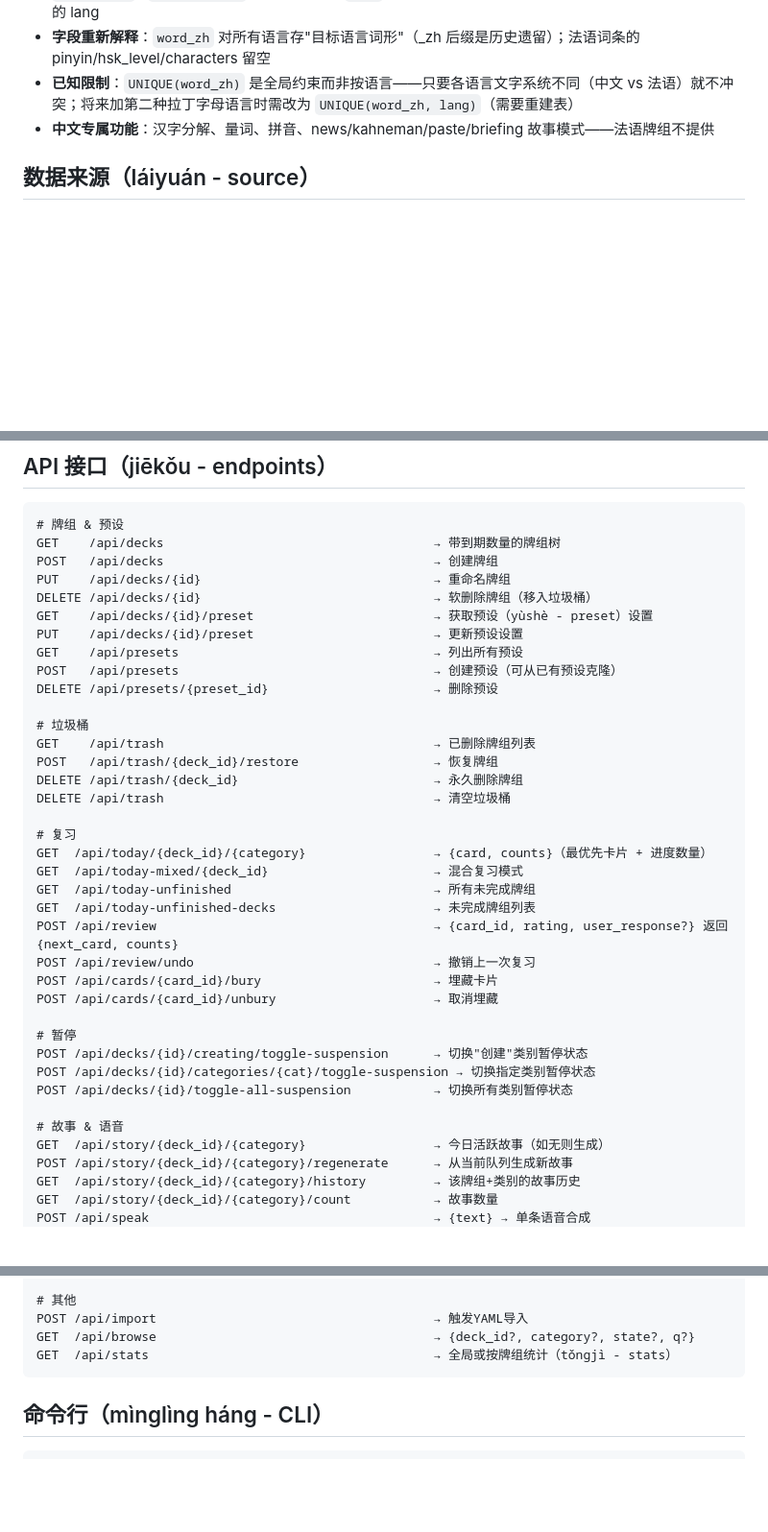
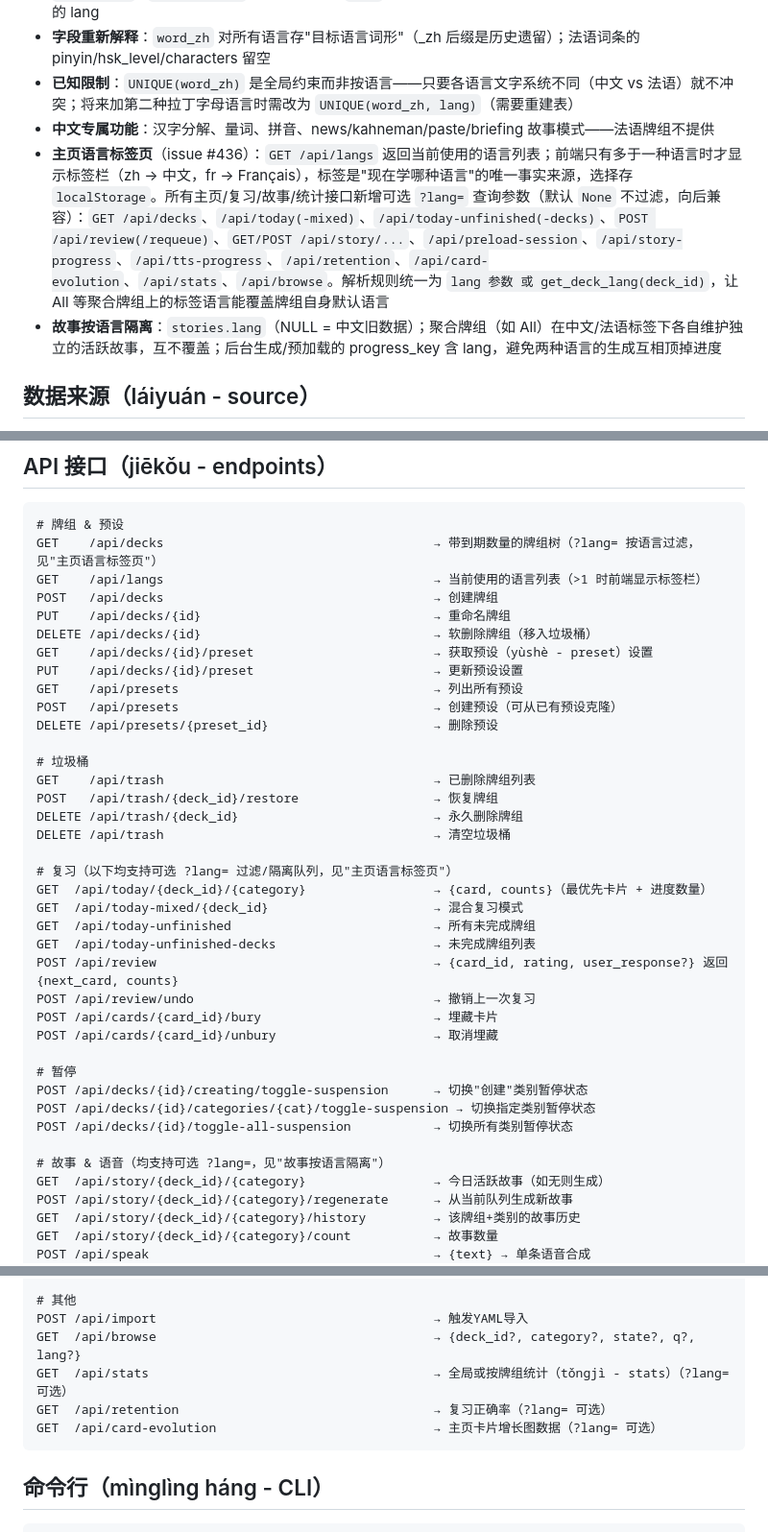
Before and after one commit to daniel4828/AnkiAdvanced, a Markdown page: CLAUDE.md, 3 parts joined by grey strips. Shown at 96% size. Drawn GitHub-style; blank space fills up the shorter version.

Commit message:
docs: CLAUDE.md 记录主页语言标签页与故事按语言隔离（issue #436）
新增"主页语言标签页"、"故事按语言隔离"两条要点；API 接口列表标注各接口的
可选 ?lang= 参数，并新增 GET /api/langs 一行。

Co-Authored-By: Claude Fable 5 <noreply@anthropic.com>

````diff
--- a/CLAUDE.md
+++ b/CLAUDE.md
@@ -437,6 +437,8 @@ echo "✓ 议题创建完成"
 - **字段重新解释**：`word_zh` 对所有语言存"目标语言词形"（_zh 后缀是历史遗留）；法语词条的 pinyin/hsk_level/characters 留空
 - **已知限制**：`UNIQUE(word_zh)` 是全局约束而非按语言——只要各语言文字系统不同（中文 vs 法语）就不冲突；将来加第二种拉丁字母语言时需改为 `UNIQUE(word_zh, lang)`（需要重建表）
 - **中文专属功能**：汉字分解、量词、拼音、news/kahneman/paste/briefing 故事模式——法语牌组不提供
+- **主页语言标签页**（issue #436）：`GET /api/langs` 返回当前使用的语言列表；前端只有多于一种语言时才显示标签栏（zh → 中文，fr → Français），标签是"现在学哪种语言"的唯一事实来源，选择存 `localStorage`。所有主页/复习/故事/统计接口新增可选 `?lang=` 查询参数（默认 `None` 不过滤，向后兼容）：`GET /api/decks`、`/api/today(-mixed)`、`/api/today-unfinished(-decks)`、`POST /api/review(/requeue)`、`GET/POST /api/story/...`、`/api/preload-session`、`/api/story-progress`、`/api/tts-progress`、`/api/retention`、`/api/card-evolution`、`/api/stats`、`/api/browse`。解析规则统一为 `lang 参数 或 get_deck_lang(deck_id)`，让 All 等聚合牌组上的标签语言能覆盖牌组自身默认语言
+- **故事按语言隔离**：`stories.lang`（NULL = 中文旧数据）；聚合牌组（如 All）在中文/法语标签下各自维护独立的活跃故事，互不覆盖；后台生成/预加载的 progress_key 含 lang，避免两种语言的生成互相顶掉进度
 
 ## 数据来源（láiyuán - source）
 
@@ -546,7 +548,8 @@ ease最低值（zuì dī zhí - floor）：1.3。难词检测（jiǎncè - detec
 
 ```
 # 牌组 & 预设
-GET    /api/decks                                    → 带到期数量的牌组树
+GET    /api/decks                                    → 带到期数量的牌组树（?lang= 按语言过滤，见"主页语言标签页"）
+GET    /api/langs                                    → 当前使用的语言列表（>1 时前端显示标签栏）
 POST   /api/decks                                    → 创建牌组
 PUT    /api/decks/{id}                               → 重命名牌组
 DELETE /api/decks/{id}                               → 软删除牌组（移入垃圾桶）
@@ -562,7 +565,7 @@ POST   /api/trash/{deck_id}/restore                  → 恢复牌组
 DELETE /api/trash/{deck_id}                          → 永久删除牌组
 DELETE /api/trash                                    → 清空垃圾桶
 
-# 复习
+# 复习（以下均支持可选 ?lang= 过滤/隔离队列，见"主页语言标签页"）
 GET  /api/today/{deck_id}/{category}                 → {card, counts}（最优先卡片 + 进度数量）
 GET  /api/today-mixed/{deck_id}                      → 混合复习模式
 GET  /api/today-unfinished                           → 所有未完成牌组
@@ -577,7 +580,7 @@ POST /api/decks/{id}/creating/toggle-suspension      → 切换"创建"类别暂
 POST /api/decks/{id}/categories/{cat}/toggle-suspension → 切换指定类别暂停状态
 POST /api/decks/{id}/toggle-all-suspension           → 切换所有类别暂停状态
 
-# 故事 & 语音
+# 故事 & 语音（均支持可选 ?lang=，见"故事按语言隔离"）
 GET  /api/story/{deck_id}/{category}                 → 今日活跃故事（如无则生成）
 POST /api/story/{deck_id}/{category}/regenerate      → 从当前队列生成新故事
 GET  /api/story/{deck_id}/{category}/history         → 该牌组+类别的故事历史
@@ -595,8 +598,10 @@ GET  /api/news/status                                → 当日新闻缓存状
 
 # 其他
 POST /api/import                                     → 触发YAML导入
-GET  /api/browse                                     → {deck_id?, category?, state?, q?}
-GET  /api/stats                                      → 全局或按牌组统计（tǒngjì - stats）
+GET  /api/browse                                     → {deck_id?, category?, state?, q?, lang?}
+GET  /api/stats                                      → 全局或按牌组统计（tǒngjì - stats）（?lang= 可选）
+GET  /api/retention                                  → 复习正确率（?lang= 可选）
+GET  /api/card-evolution                             → 主页卡片增长图数据（?lang= 可选）
 ```
 
 ## 命令行（mìnglìng háng - CLI）
````
